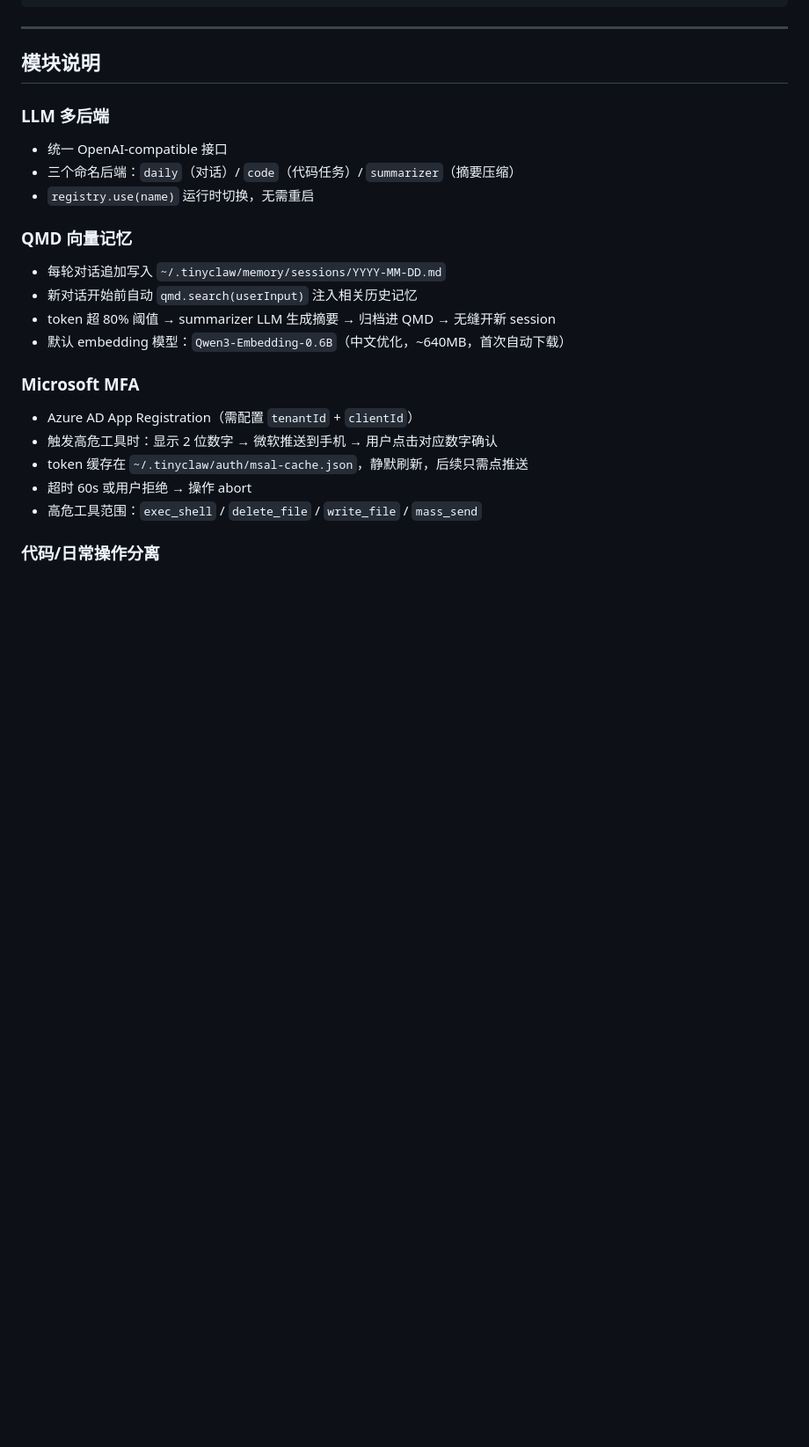
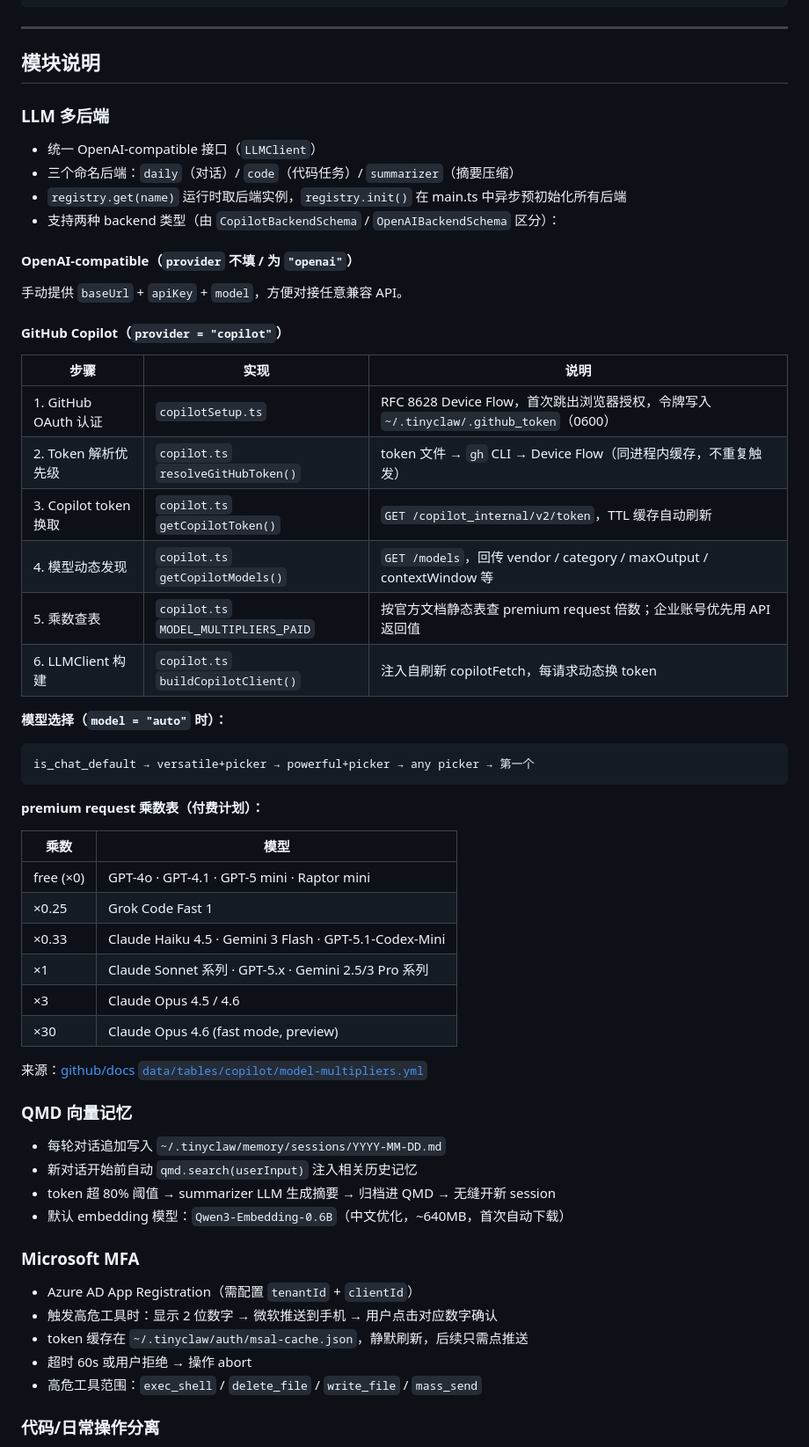
Before and after one commit to youyli03/tinyclaw, a Markdown page: docs/ARCHITECTURE.md, the part around one of its changes. Shown at 88% size. Rendered like a GitHub page; blank space fills up the shorter version.

````diff
--- a/docs/ARCHITECTURE.md
+++ b/docs/ARCHITECTURE.md
@@ -84,9 +86,43 @@ tinyclaw/
 
 ### LLM 多后端
 
-- 统一 OpenAI-compatible 接口
+- 统一 OpenAI-compatible 接口（`LLMClient`）
 - 三个命名后端：`daily`（对话）/ `code`（代码任务）/ `summarizer`（摘要压缩）
-- `registry.use(name)` 运行时切换，无需重启
+- `registry.get(name)` 运行时取后端实例，`registry.init()` 在 main.ts 中异步预初始化所有后端
+- 支持两种 backend 类型（由 `CopilotBackendSchema` / `OpenAIBackendSchema` 区分）：
+
+#### OpenAI-compatible（`provider` 不填 / 为 `"openai"`）
+
+手动提供 `baseUrl` + `apiKey` + `model`，方便对接任意兼容 API。
+
+#### GitHub Copilot（`provider = "copilot"`）
+
+| 步骤 | 实现 | 说明 |
+|------|------|------|
+| 1. GitHub OAuth 认证 | `copilotSetup.ts` | RFC 8628 Device Flow，首次跳出浏览器授权，令牌写入 `~/.tinyclaw/.github_token`（0600） |
+| 2. Token 解析优先级 | `copilot.ts` `resolveGitHubToken()` | token 文件 → `gh` CLI → Device Flow（同进程内缓存，不重复触发） |
+| 3. Copilot token 换取 | `copilot.ts` `getCopilotToken()` | `GET /copilot_internal/v2/token`，TTL 缓存自动刷新 |
+| 4. 模型动态发现 | `copilot.ts` `getCopilotModels()` | `GET /models`，回传 vendor / category / maxOutput / contextWindow 等 |
+| 5. 乘数查表 | `copilot.ts` `MODEL_MULTIPLIERS_PAID` | 按官方文档静态表查 premium request 倍数；企业账号优先用 API 返回值 |
+| 6. LLMClient 构建 | `copilot.ts` `buildCopilotClient()` | 注入自刷新 copilotFetch，每请求动态换 token |
+
+**模型选择（`model = "auto"` 时）：**
+```
+is_chat_default → versatile+picker → powerful+picker → any picker → 第一个
+```
+
+**premium request 乘数表（付费计划）：**
+
+| 乘数 | 模型 |
+|------|------|
+| free (×0) | GPT-4o · GPT-4.1 · GPT-5 mini · Raptor mini |
+| ×0.25 | Grok Code Fast 1 |
+| ×0.33 | Claude Haiku 4.5 · Gemini 3 Flash · GPT-5.1-Codex-Mini |
+| ×1 | Claude Sonnet 系列 · GPT-5.x · Gemini 2.5/3 Pro 系列 |
+| ×3 | Claude Opus 4.5 / 4.6 |
+| ×30 | Claude Opus 4.6 (fast mode, preview) |
+
+来源：[github/docs `data/tables/copilot/model-multipliers.yml`](https://github.com/github/docs/blob/main/data/tables/copilot/model-multipliers.yml)
 
 ### QMD 向量记忆
 
````
Also changed, not shown: other parts of docs/ARCHITECTURE.md (+14 -4 lines), README.md (+27 -3 lines).
